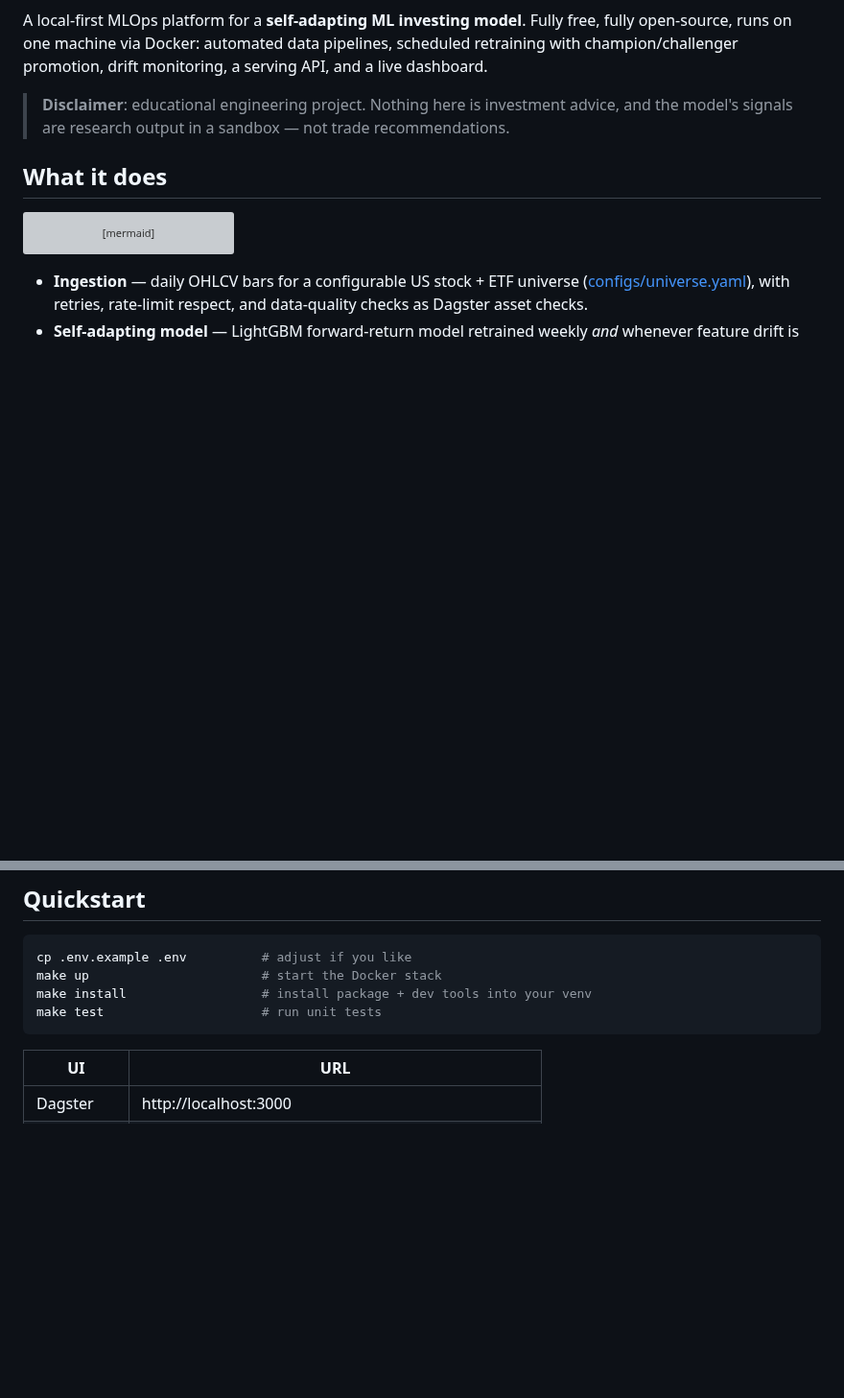
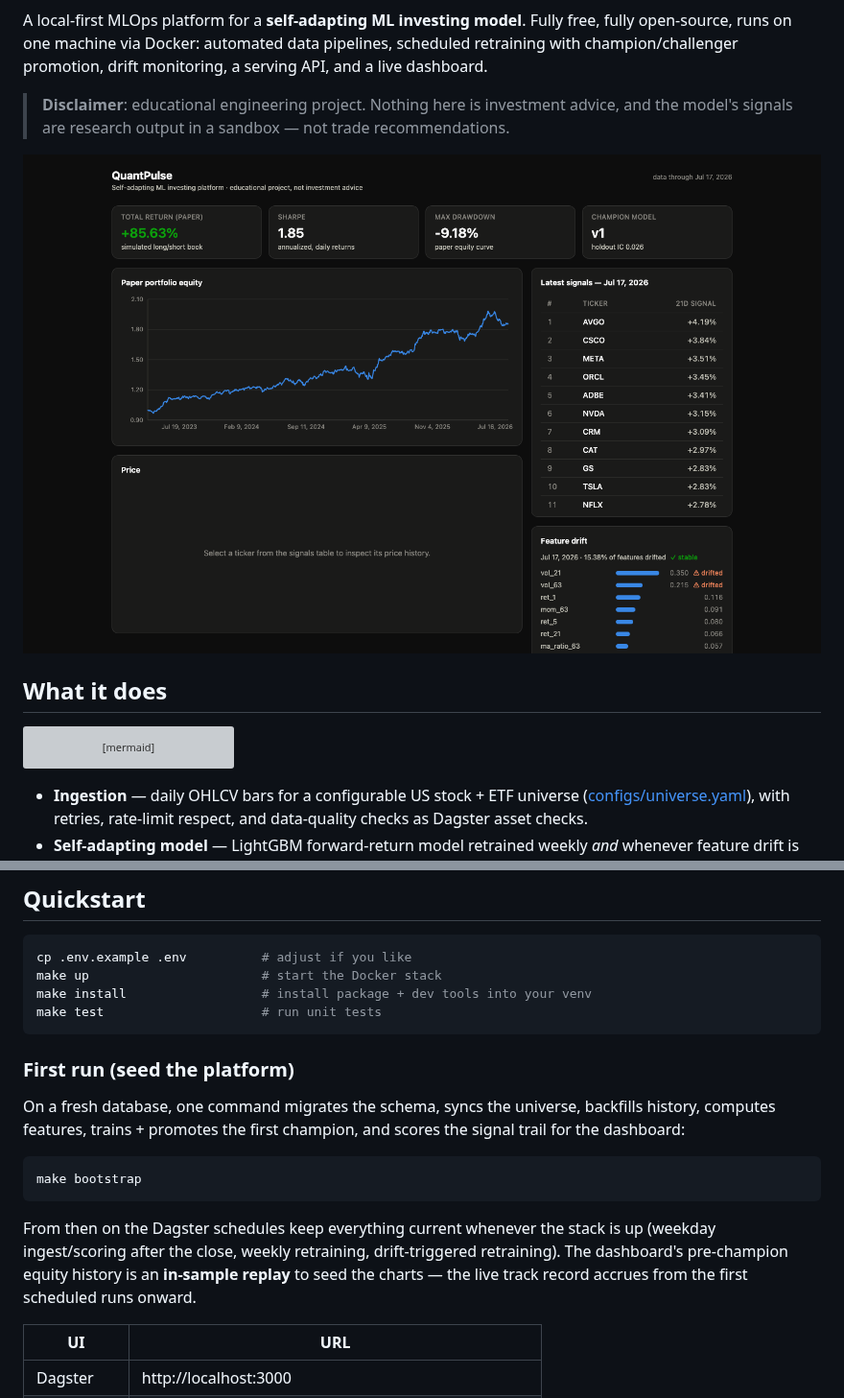
Before and after one commit to enkay-pixel/quantpulse, a Markdown page: README.md, 2 parts joined by grey strips. Shown at 96% size. Drawn GitHub-style; pictures changed too: docs/assets/dashboard.png (added); blank space fills up the shorter version; grey boxes are pictures that could not be loaded.

Commit message:
docs: README badges, dashboard screenshot, first-run bootstrap
Adds CI/license/stack badges, a live dashboard screenshot, a
`make bootstrap` target that seeds a fresh database end-to-end, and
repository URL metadata. Removes stale local MLflow smoke artifacts.

Co-Authored-By: Claude Fable 5 <noreply@anthropic.com>

````diff
--- a/README.md
+++ b/README.md
@@ -3,6 +8,8 @@
 A local-first MLOps platform for a **self-adapting ML investing model**. Fully free, fully open-source, runs on one machine via Docker: automated data pipelines, scheduled retraining with champion/challenger promotion, drift monitoring, a serving API, and a live dashboard.
 
 > **Disclaimer**: educational engineering project. Nothing here is investment advice, and the model's signals are research output in a sandbox — not trade recommendations.
+
+![QuantPulse dashboard](docs/assets/dashboard.png)
 
 ## What it does
 
@@ -38,6 +45,21 @@ make install                  # install package + dev tools into your venv
 make test                     # run unit tests
 ```
 
+### First run (seed the platform)
+
+On a fresh database, one command migrates the schema, syncs the universe, backfills
+history, computes features, trains + promotes the first champion, and scores the
+signal trail for the dashboard:
+
+```bash
+make bootstrap
+```
+
+From then on the Dagster schedules keep everything current whenever the stack is up
+(weekday ingest/scoring after the close, weekly retraining, drift-triggered retraining).
+The dashboard's pre-champion equity history is an **in-sample replay** to seed the
+charts — the live track record accrues from the first scheduled runs onward.
+
 | UI | URL |
 |---|---|
 | Dagster | http://localhost:3000 |
````
Also changed, not shown: other parts of README.md (+6 -1 lines), 2 other files.
